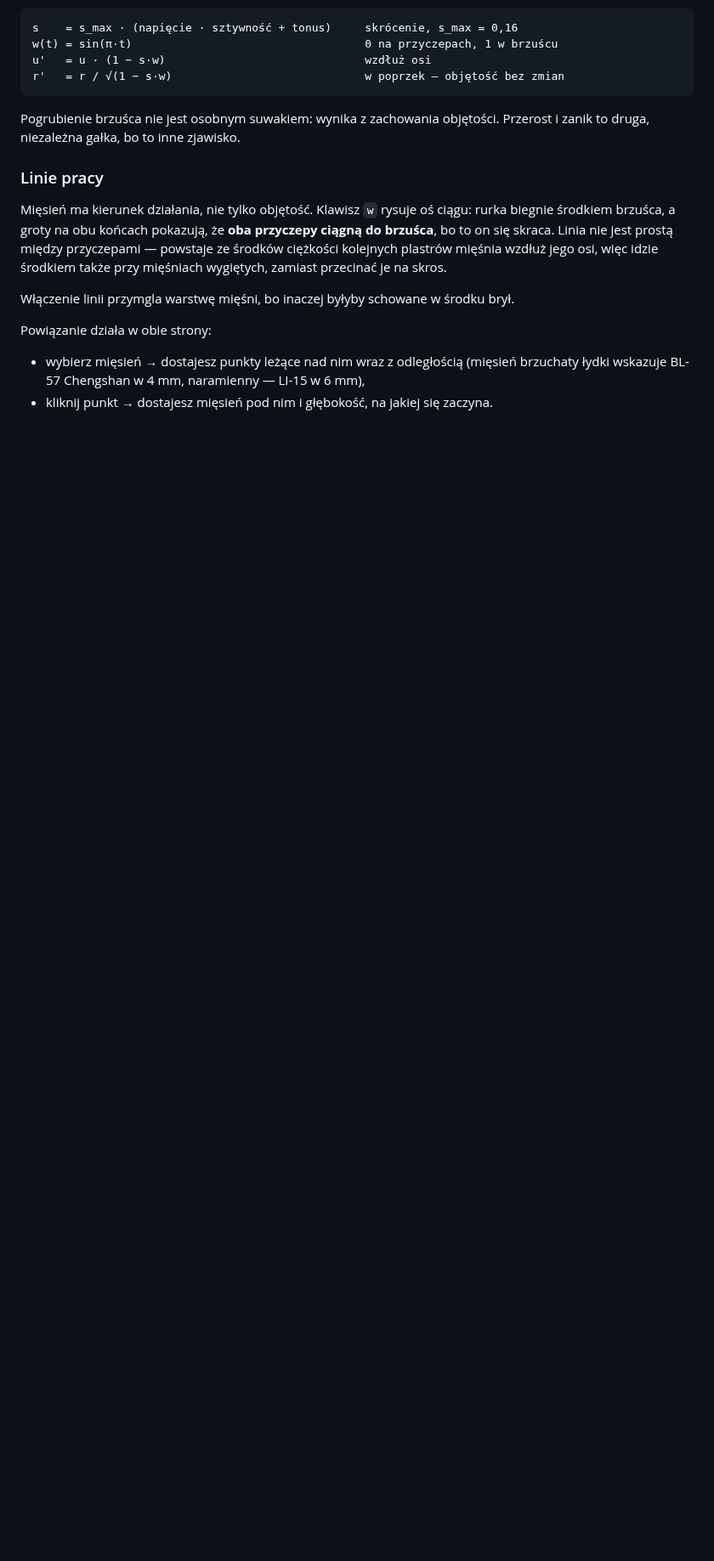
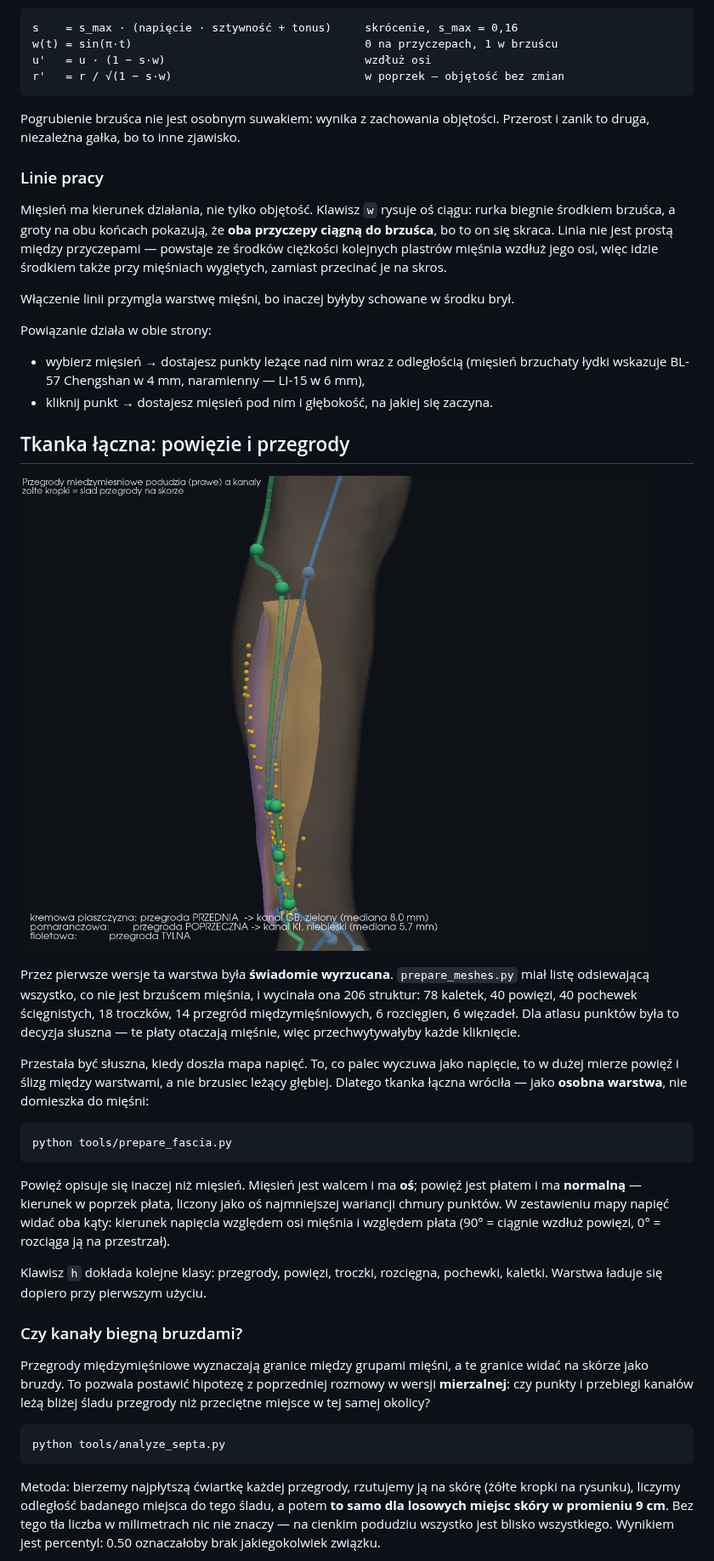
Before and after one commit to FuriaRozkwit/acupuncture-3d, a Markdown page: README.md, the part around one of its changes. Shown at 85% size. Rendered like a GitHub page; pictures changed too: docs/przegrody.png (added); blank space fills up the shorter version.

````diff
--- a/README.md
+++ b/README.md
@@ -93,3 +101,48 @@ Powiązanie działa w obie strony:
 - wybierz mięsień → dostajesz punkty leżące nad nim wraz z odległością
   (mięsień brzuchaty łydki wskazuje BL-57 Chengshan w 4 mm, naramienny — LI-15 w 6 mm),
 - kliknij punkt → dostajesz mięsień pod nim i głębokość, na jakiej się zaczyna.
+
+## Tkanka łączna: powięzie i przegrody
+
+![Przegrody międzymięśniowe podudzia a kanały](docs/przegrody.png)
+
+Przez pierwsze wersje ta warstwa była **świadomie wyrzucana**. `prepare_meshes.py` miał
+listę odsiewającą wszystko, co nie jest brzuścem mięśnia, i wycinała ona 206 struktur:
+78 kaletek, 40 powięzi, 40 pochewek ścięgnistych, 18 troczków, 14 przegród
+międzymięśniowych, 6 rozcięgien, 6 więzadeł. Dla atlasu punktów była to decyzja słuszna —
+te płaty otaczają mięśnie, więc przechwytywałyby każde kliknięcie.
+
+Przestała być słuszna, kiedy doszła mapa napięć. To, co palec wyczuwa jako napięcie, to
+w dużej mierze powięź i ślizg między warstwami, a nie brzusiec leżący głębiej. Dlatego
+tkanka łączna wróciła — jako **osobna warstwa**, nie domieszka do mięśni:
+
+```bash
+python tools/prepare_fascia.py
+```
+
+Powięź opisuje się inaczej niż mięsień. Mięsień jest walcem i ma **oś**; powięź jest
+płatem i ma **normalną** — kierunek w poprzek płata, liczony jako oś najmniejszej
+wariancji chmury punktów. W zestawieniu mapy napięć widać oba kąty: kierunek napięcia
+względem osi mięśnia i względem płata (90° = ciągnie wzdłuż powięzi, 0° = rozciąga ją
+na przestrzał).
+
+Klawisz `h` dokłada kolejne klasy: przegrody, powięzi, troczki, rozcięgna, pochewki,
+kaletki. Warstwa ładuje się dopiero przy pierwszym użyciu.
+
+### Czy kanały biegną bruzdami?
+
+Przegrody międzymięśniowe wyznaczają granice między grupami mięśni, a te granice widać
+na skórze jako bruzdy. To pozwala postawić hipotezę z poprzedniej rozmowy w wersji
+**mierzalnej**: czy punkty i przebiegi kanałów leżą bliżej śladu przegrody niż przeciętne
+miejsce w tej samej okolicy?
+
+```bash
+python tools/analyze_septa.py
+```
+
+Metoda: bierzemy najpłytszą ćwiartkę każdej przegrody, rzutujemy ją na skórę (żółte
+kropki na rysunku), liczymy odległość badanego miejsca do tego śladu, a potem **to samo
+dla losowych miejsc skóry w promieniu 9 cm**. Bez tego tła liczba w milimetrach nic nie
+znaczy — na cienkim podudziu wszystko jest blisko wszystkiego. Wynikiem jest percentyl:
+0.50 oznaczałoby brak jakiegokolwiek związku.
+
````
Also changed, not shown: other parts of README.md (+48 -0 lines), ATTRIBUTION.md (+7 -2 lines), docs/wektory.png (added), 7 other files.
